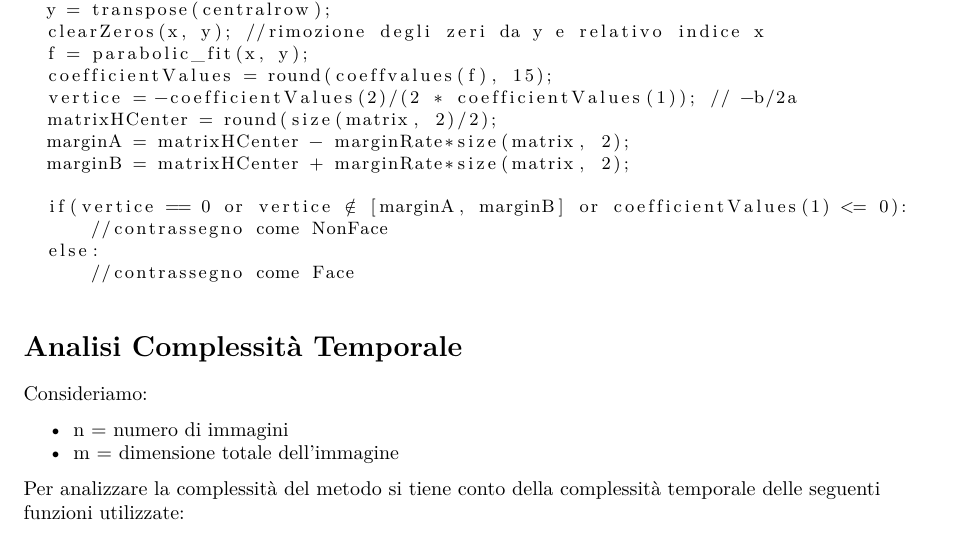
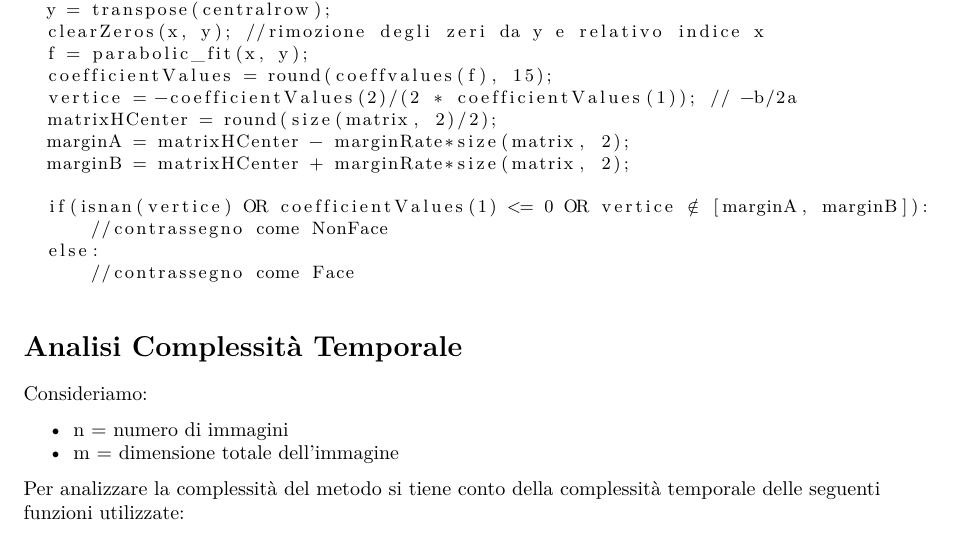
Before and after one commit to marcatofrancesco/reduction-false-positive, a LaTeX document (daConsegnare/documentazione_vanilla.tex): part of page 3 of 5, cut so that both start at the same text. Compiled offline with pdfLaTeX.

Commit message:
Correzione doc

```diff
--- a/daConsegnare/documentazione_vanilla.tex
+++ b/daConsegnare/documentazione_vanilla.tex
@@ -218,7 +218,7 @@ Per ogni elemento con indice i di DepthDATA:
   marginA = matrixHCenter - marginRate*size(matrix, 2);
   marginB = matrixHCenter + marginRate*size(matrix, 2);
 
-  if(vertice == 0 or vertice $\notin$ [marginA, marginB] or coefficientValues(1) <= 0):
+  if(isnan(vertice) OR coefficientValues(1) <= 0 OR vertice $\notin$ [marginA, marginB]):
       //contrassegno come NonFace
   else:
       //contrassegno come Face
```
Also changed, not shown: daConsegnare/ConsegnaEffettiva/documentazione_vanilla.pdf, daConsegnare/documentazione_vanilla.pdf, 2 other files.
